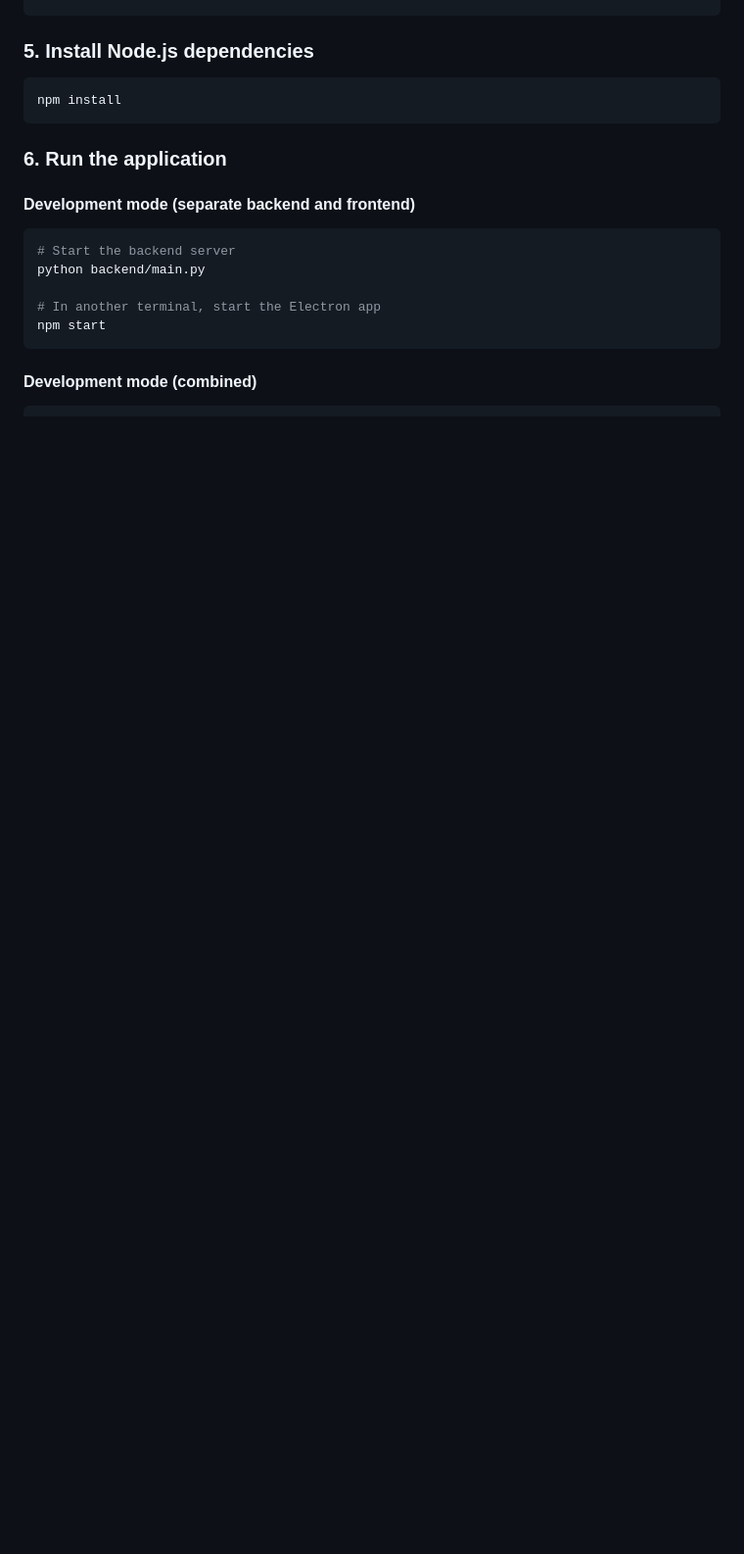
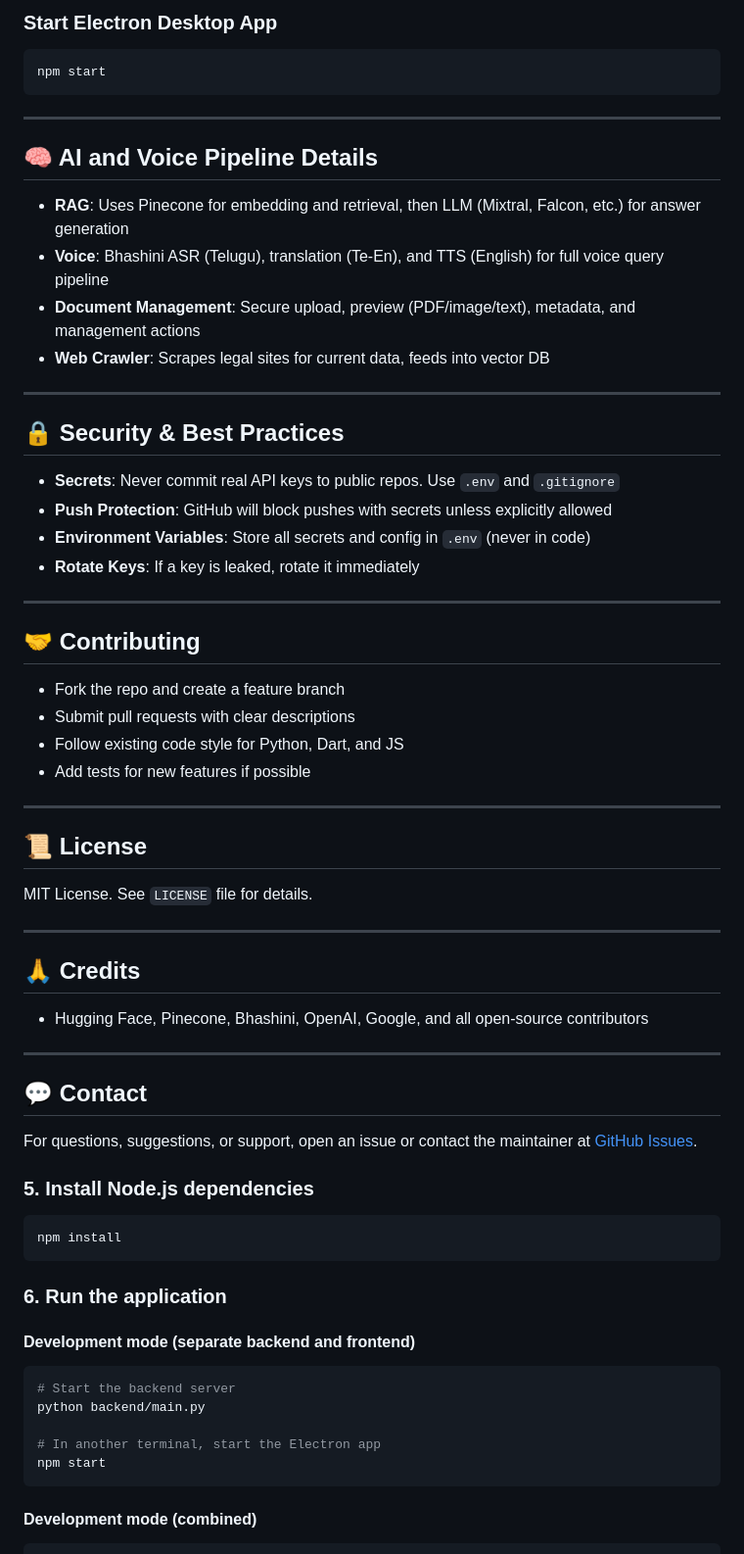
Before and after one commit to krishnakoushik9/microsoft-Ideathon0_bhasha_bandhu, a Markdown page: aprs-legal-assistant/README.md, the part around one of its changes. Shown at 98% size. GitHub-like rendering; blank space fills up the shorter version.

````diff
--- a/aprs-legal-assistant/README.md
+++ b/aprs-legal-assistant/README.md
@@ -102,3 +146,48 @@ python pinecone_setup.py
+### Start Electron Desktop App
+```bash
+npm start
+```
+
+---
+
+## 🧠 AI and Voice Pipeline Details
+
+- **RAG**: Uses Pinecone for embedding and retrieval, then LLM (Mixtral, Falcon, etc.) for answer generation
+- **Voice**: Bhashini ASR (Telugu), translation (Te-En), and TTS (English) for full voice query pipeline
+- **Document Management**: Secure upload, preview (PDF/image/text), metadata, and management actions
+- **Web Crawler**: Scrapes legal sites for current data, feeds into vector DB
+
+---
+
+## 🔒 Security & Best Practices
+- **Secrets**: Never commit real API keys to public repos. Use `.env` and `.gitignore`
+- **Push Protection**: GitHub will block pushes with secrets unless explicitly allowed
+- **Environment Variables**: Store all secrets and config in `.env` (never in code)
+- **Rotate Keys**: If a key is leaked, rotate it immediately
+
+---
+
+## 🤝 Contributing
+- Fork the repo and create a feature branch
+- Submit pull requests with clear descriptions
+- Follow existing code style for Python, Dart, and JS
+- Add tests for new features if possible
+
+---
+
+## 📜 License
+MIT License. See `LICENSE` file for details.
+
+---
+
+## 🙏 Credits
+- Hugging Face, Pinecone, Bhashini, OpenAI, Google, and all open-source contributors
+
+---
+
+## 💬 Contact
+For questions, suggestions, or support, open an issue or contact the maintainer at [GitHub Issues](https://github.com/krishnakoushik9/microsoft-Ideathon0_bhasha_bandhu/issues).
+
 
 ### 5. Install Node.js dependencies
 
````
Also changed, not shown: other parts of aprs-legal-assistant/README.md (+112 -68 lines).
